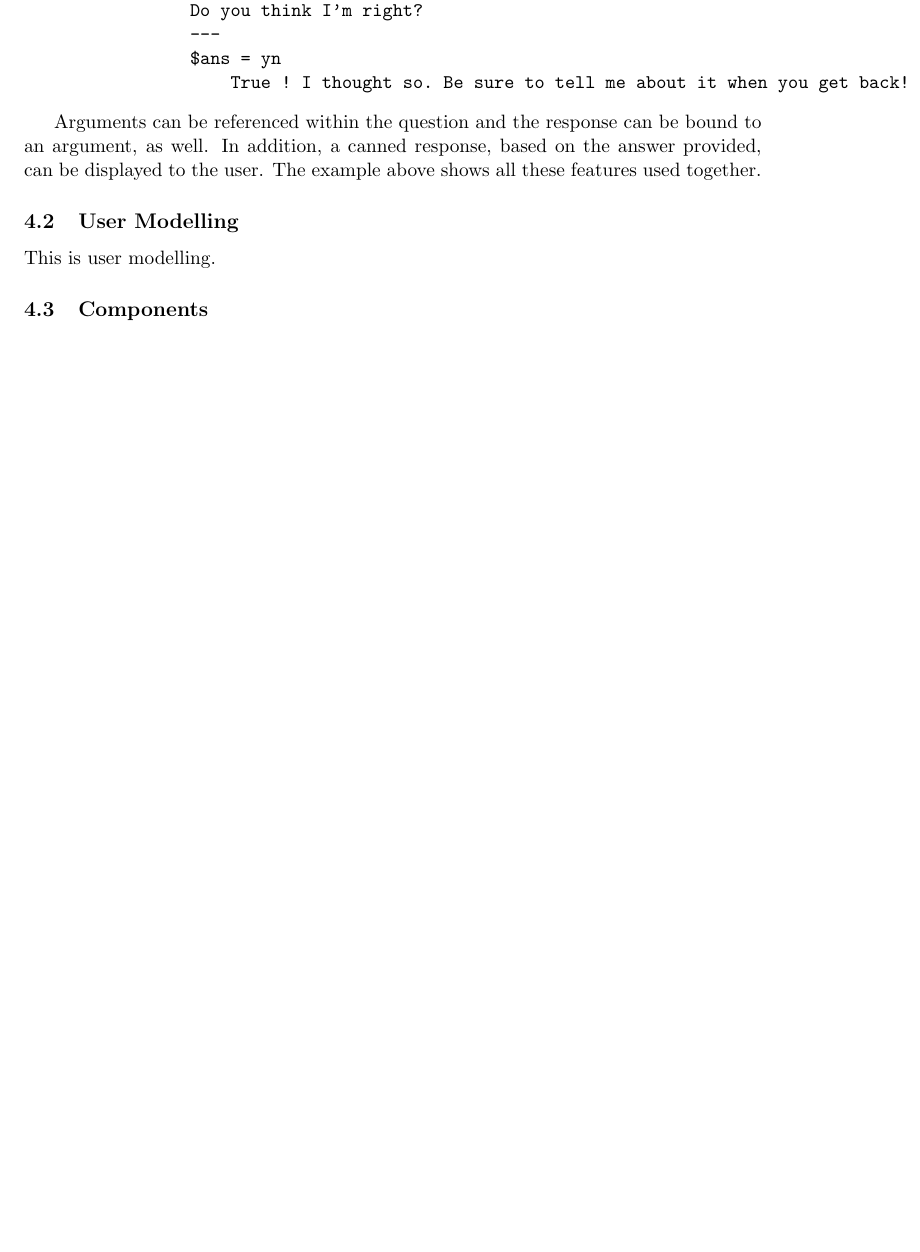
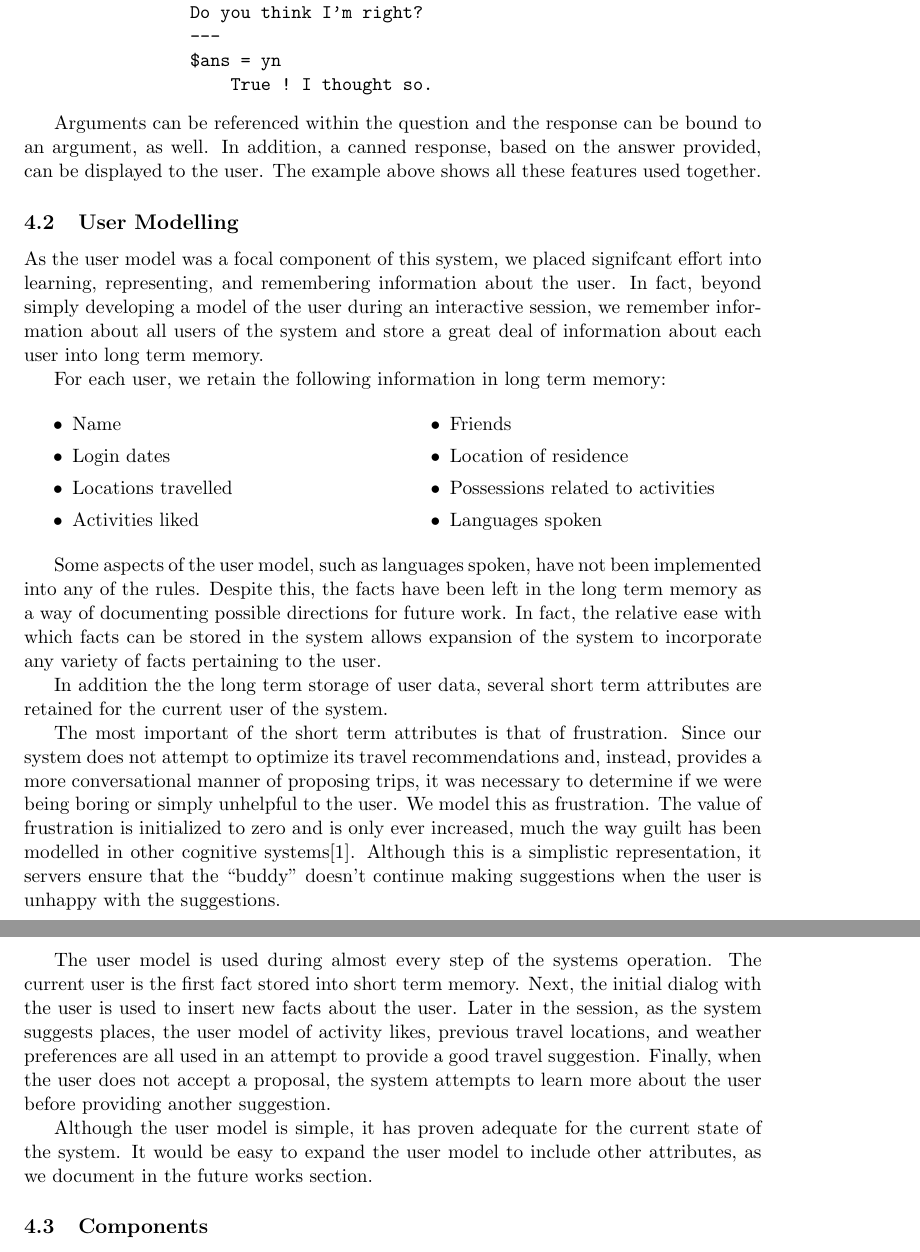
Before and after one commit to eatcrayons1980/compsci765, a LaTeX document (report/report.tex): part of page 7 of 9 before the commit and two parts of pages 7 and 8 of 10 after it, the two joined at a grey line, cut so that both start at the same text, the shorter picture padded with empty space. Compiled offline with pdfLaTeX.

Commit message:
Finished rough of Design:User Model subsection

```diff
--- a/report/report.tex
+++ b/report/report.tex
@@ -7,6 +7,7 @@
 \documentclass[11pt]{article} % use larger type; default would be 10pt
 
 \usepackage{fancyvrb}
+\usepackage{multicol}
 
 \usepackage[utf8]{inputenc} % set input encoding (not needed with XeLaTeX)
 \usepackage{amssymb}
@@ -242,14 +243,39 @@
     Do you think I'm right?
     ---
     $ans = yn
-        True ! I thought so. Be sure to tell me about it when you get back!
+        True ! I thought so.
 \end{Verbatim}
 
 Arguments can be referenced within the question and the response can be bound to an argument, as well. In addition, a canned response, based on the answer provided, can be displayed to the user. The example above shows all these features used together.
 
 \subsection{User Modelling}
 
-This is user modelling.
+As the user model was a focal component of this system, we placed signifcant effort into learning, representing, and remembering information about the user. In fact, beyond simply developing a model of the user during an interactive session, we remember information about all users of the system and store a great deal of information about each user into long term memory.
+
+For each user, we retain the following information in long term memory:
+\begin{multicols}{2}
+\begin{itemize}
+\setlength\itemsep{0em}
+\item Name
+\item Login dates
+\item Locations travelled
+\item Activities liked
+\item Friends
+\item Location of residence
+\item Possessions related to activities
+\item Languages spoken
+\end{itemize}
+\end{multicols}
+
+Some aspects of the user model, such as languages spoken, have not been implemented into any of the rules. Despite this, the facts have been left in the long term memory as a way of documenting possible directions for future work. In fact, the relative ease with which facts can be stored in the system allows expansion of the system to incorporate any variety of facts pertaining to the user.
+
+In addition the the long term storage of user data, several short term attributes are retained for the current user of the system.
+
+The most important of the short term attributes is that of frustration. Since our system does not attempt to optimize its travel recommendations and, instead, provides a more conversational manner of proposing trips, it was necessary to determine if we were being boring or simply unhelpful to the user. We model this as frustration. The value of frustration is initialized to zero and is only ever increased, much the way guilt has been modelled in other cognitive systems\cite{arkin09}. Although this is a simplistic representation, it servers ensure that the ``buddy'' doesn't continue making suggestions when the user is unhappy with the suggestions.
+
+The user model is used during almost every step of the systems operation. The current user is the first fact stored into short term memory. Next, the initial dialog with the user is used to insert new facts about the user. Later in the session, as the system suggests places, the user model of activity likes, previous travel locations, and weather preferences are all used in an attempt to provide a good travel suggestion. Finally, when the user does not accept a proposal, the system attempts to learn more about the user before providing another suggestion.
+
+Although the user model is simple, it has proven adequate for the current state of the system. It would be easy to expand the user model to include other attributes, as we document in the future works section.
 
 \subsection{Components}
 
```
Also changed, not shown: report/report.tex (18 more changed lines).
